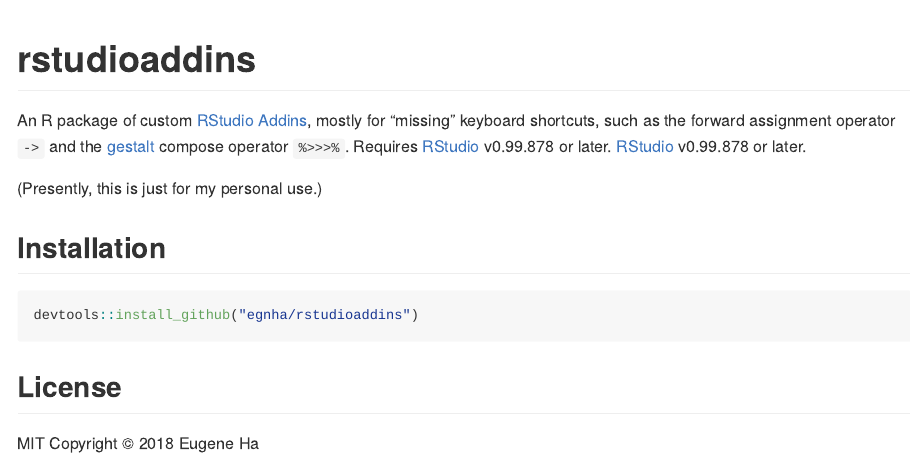
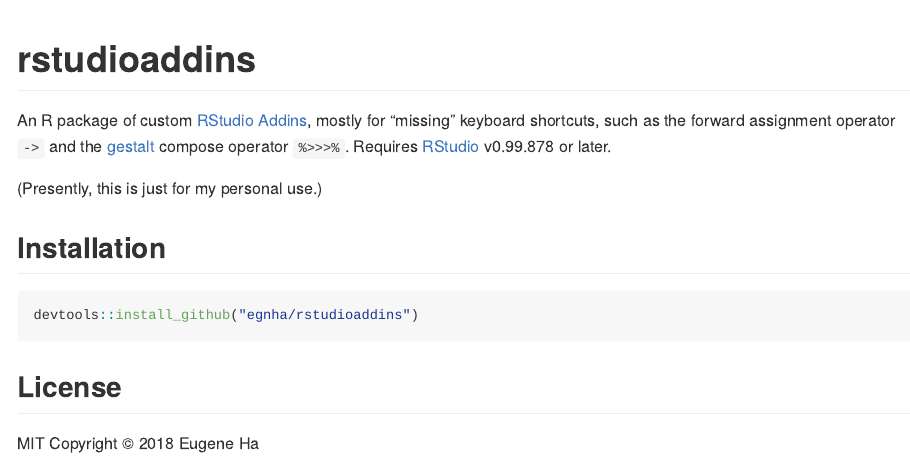
Before and after one commit to egnha/rstudioaddins, an R Markdown document (README.Rmd): the page in a window 1100 px wide, from its top. The pictures show the output file README.md that the author committed with the source, drawn offline in the style of GitHub.

Commit message:
Spurious duplication

```diff
--- a/README.Rmd
+++ b/README.Rmd
@@ -20,7 +20,6 @@
 shortcuts, such as the forward assignment operator `->` and the
 [gestalt](https://github.com/egnha/gestalt) compose operator `%>>>%`. Requires
 [RStudio](https://www.rstudio.com/products/rstudio/) v0.99.878 or later.
-[RStudio](https://www.rstudio.com/products/rstudio/) v0.99.878 or later.
 
 (Presently, this is just for my personal use.)
 
```
Also changed, not shown: README.md.
